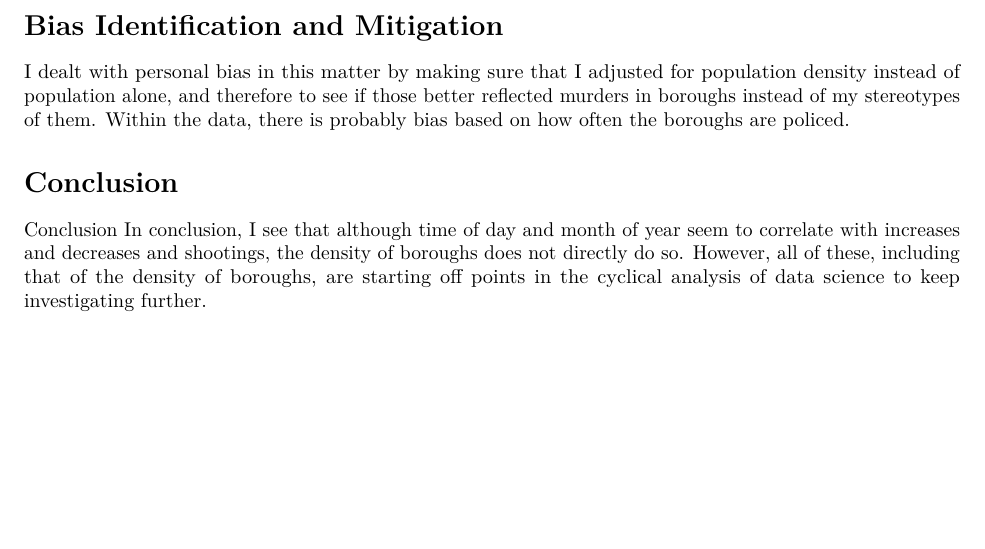
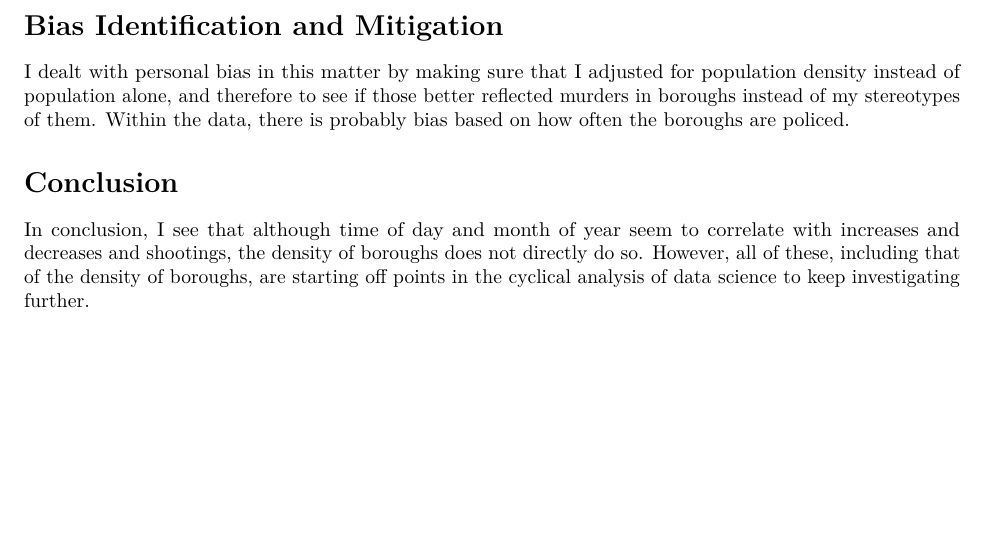
Before and after one commit to Akanshu-Srivastav/State-Area-Measurements-and-Internal-Point-Coordinates-from-Census.gov, an R Markdown document (NYPD Shooting Incident Data (Historic).Rmd): part of page 2 of 2, cut so that both start at the same text. Rendered offline with R 4.5, knitr and Pandoc, then LaTeX, with nearby package versions; some code elsewhere in the file could not run offline.

Commit message:
Update NYPD Shooting Incident Data (Historic).Rmd

```diff
--- a/NYPD Shooting Incident Data (Historic).Rmd
+++ b/NYPD Shooting Incident Data (Historic).Rmd
@@ -142,5 +142,4 @@ We can see this is not a very predictive model.
 I dealt with personal bias in this matter by making sure that I adjusted for population density instead of population alone, and therefore to see if those better reflected murders in boroughs instead of my stereotypes of them. Within the data, there is probably bias based on how often the boroughs are policed.
 
 # Conclusion
-Conclusion
 In conclusion, I see that although time of day and month of year seem to correlate with increases and decreases and shootings, the density of boroughs does not directly do so. However, all of these, including that of the density of boroughs, are starting off points in the cyclical analysis of data science to keep investigating further.
```
